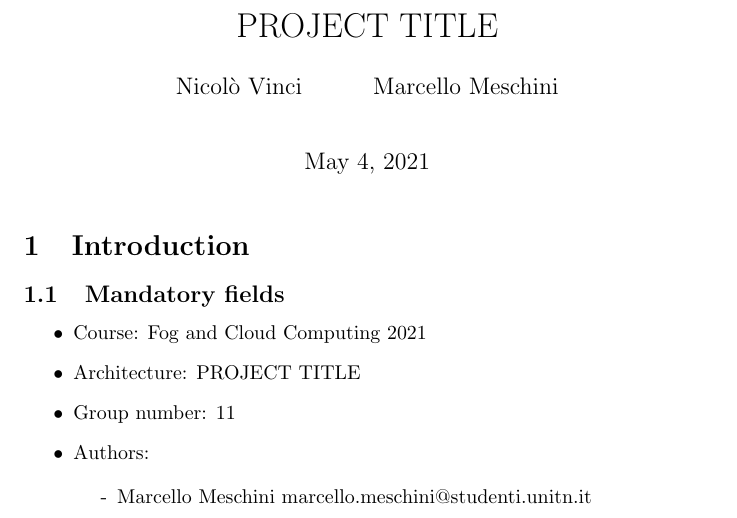
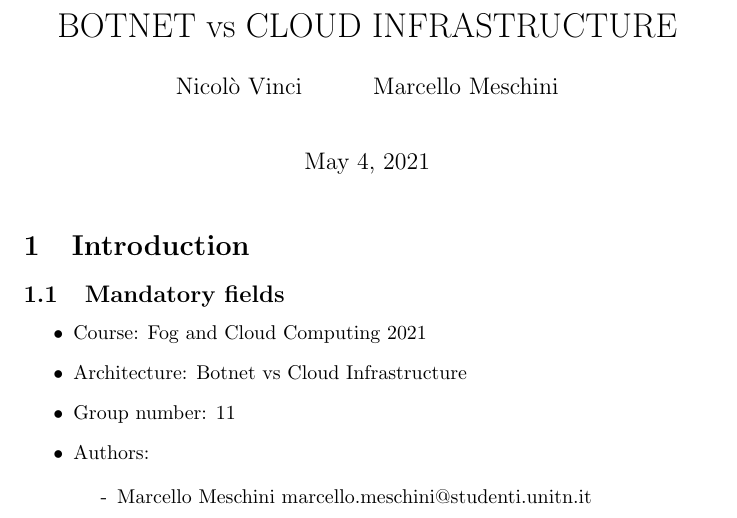
Before and after one commit to nico989/FogAndCloudComputing, a LaTeX document (11-arch-botnet-vs-cloud-infr/11-arch-botnet-vs-cloud-infr.tex): part of page 1 of 3, cut at the place of the change. Compiled offline with pdfLaTeX.

Commit message:
Add title, change name of the project

```diff
--- a/11-arch-PROJECT_SLUG/11-arch-PROJECT_SLUG.tex
+++ b/11-arch-botnet-vs-cloud-infr/11-arch-botnet-vs-cloud-infr.tex
@@ -2,7 +2,7 @@
 \usepackage{graphicx}
 \usepackage{caption}
 
-\title{PROJECT TITLE}
+\title{BOTNET vs CLOUD INFRASTRUCTURE}
 \author{Nicolò Vinci  \\
 	\and
 	Marcello Meschini \\
@@ -22,7 +22,7 @@
 
 \begin{itemize}
 \item Course: Fog and Cloud Computing 2021
-\item Architecture: PROJECT TITLE
+\item Architecture: Botnet vs Cloud Infrastructure
 \item Group number: 11
 \item Authors:
 
```
Also changed, not shown: 11-arch-botnet-vs-cloud-infr/schema.png (renamed from 11-arch-PROJECT_SLUG/schema.png), 3 other files.
